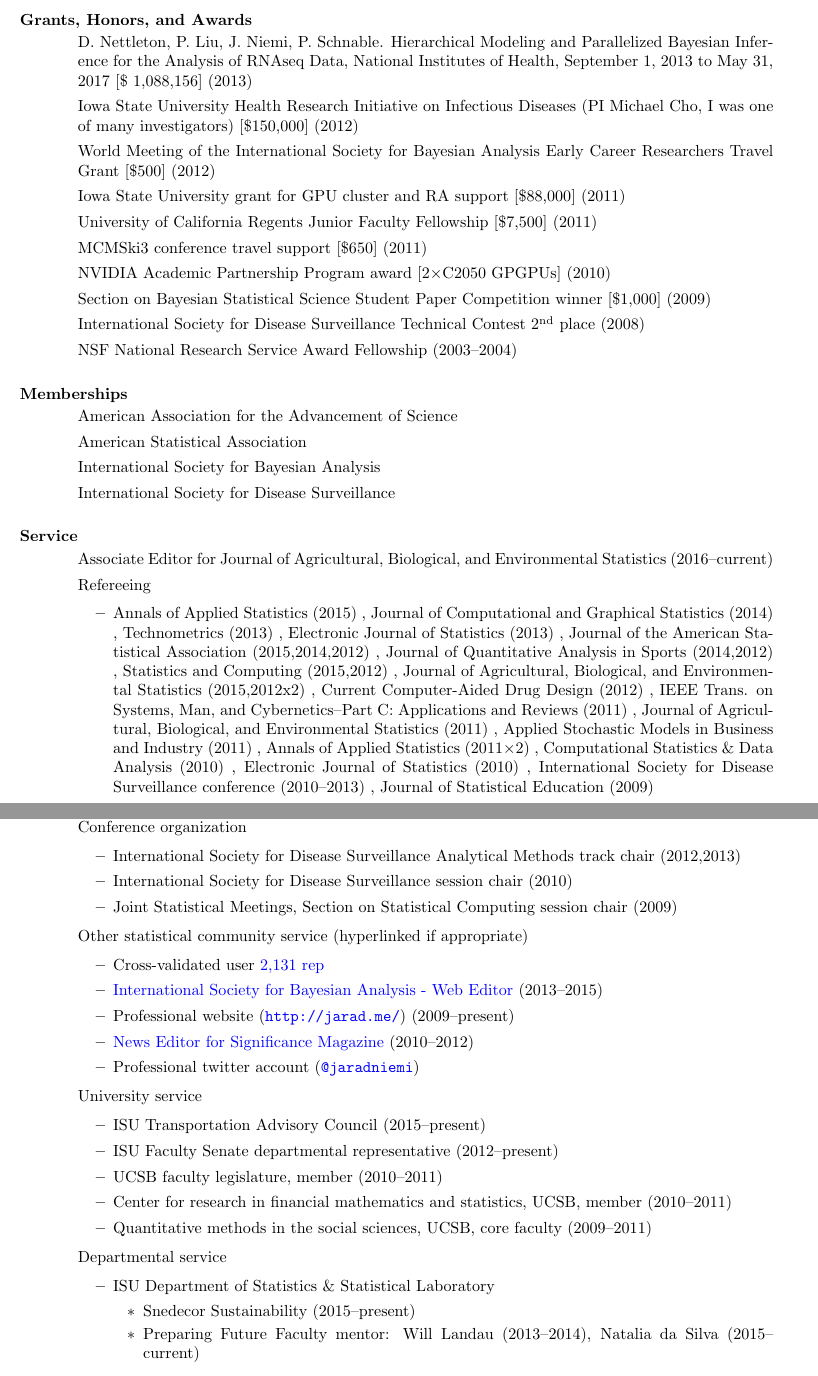
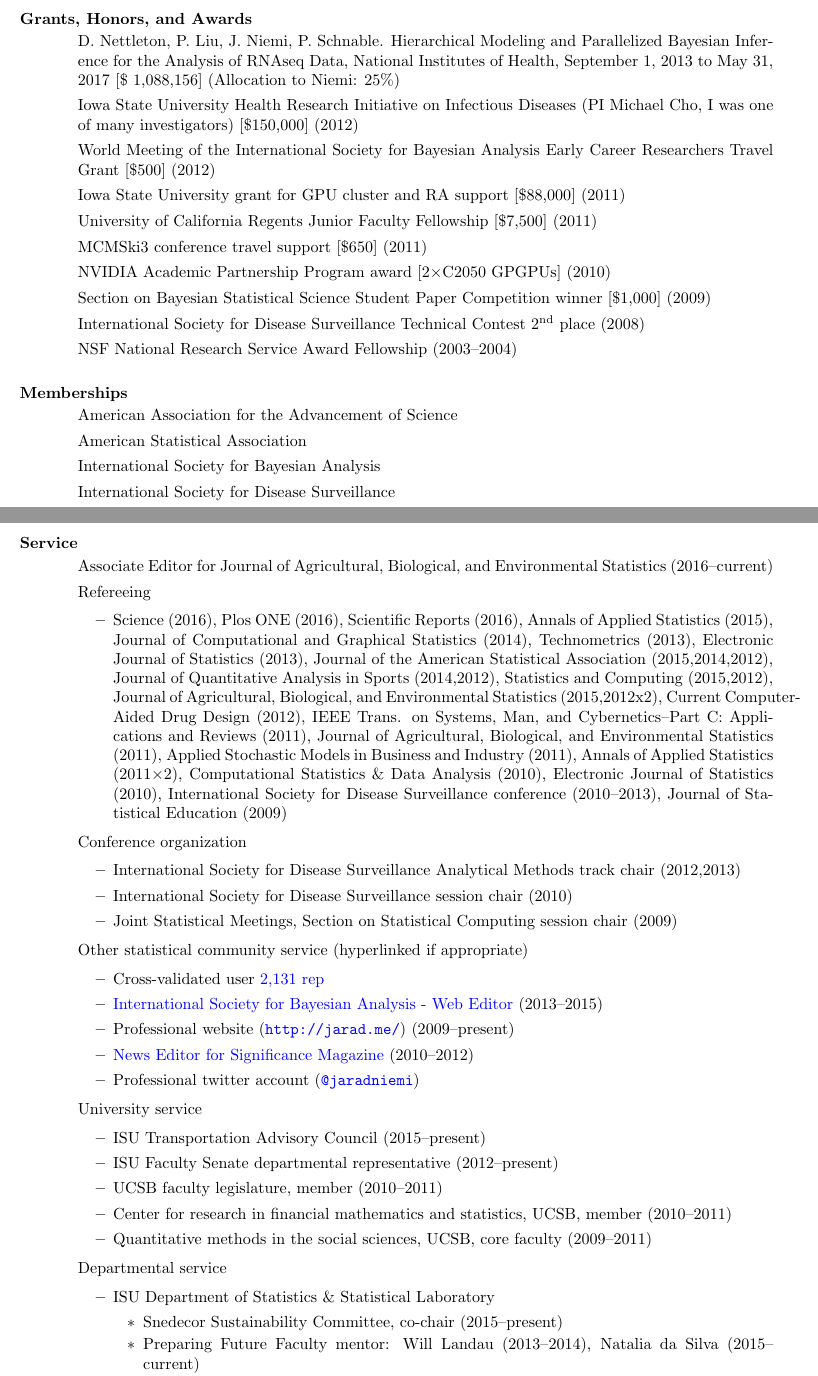
Before and after one commit to jarad/cv, a LaTeX CV (JaradNiemi-CV.tex): two parts of pages 9 and 10 of 11 before the commit and two parts of pages 8 and 9 of 10 after it, joined at a grey line, cut so that both start at the same text. The pictures show the PDF file JaradNiemi-CV.pdf that the author committed with the source.

Commit message:
Remove \newpage\opening

```diff
--- a/JaradNiemi-CV.tex
+++ b/JaradNiemi-CV.tex
@@ -546,7 +548,7 @@ Dec 2009 & Introduction to statistical analysis in R & NRRI & 2-day
 \section{\bf Grants, Honors, and Awards}
 
 \begin{itemize}
-\item D. Nettleton, P. Liu, J. Niemi, P. Schnable. Hierarchical Modeling and Parallelized Bayesian Inference for the Analysis of RNAseq Data, National Institutes of Health, September 1, 2013 to May 31, 2017 [\$ 1,088,156] (2013)
+\item D. Nettleton, P. Liu, J. Niemi, P. Schnable. Hierarchical Modeling and Parallelized Bayesian Inference for the Analysis of RNAseq Data, National Institutes of Health, September 1, 2013 to May 31, 2017 [\$ 1,088,156] (Allocation to Niemi: 25\%)
 
 \item Iowa State University Health Research Initiative on Infectious Diseases (PI Michael Cho, I was one of many investigators) [\$150,000] (2012)
 \item World Meeting of the International Society for Bayesian Analysis Early Career Researchers Travel Grant [\$500] (2012)
@@ -586,27 +588,30 @@ Dec 2009 & Introduction to statistical analysis in R & NRRI & 2-day
 \item Associate Editor for Journal of Agricultural, Biological, and Environmental Statistics (2016--current)
 \item Refereeing
  \begin{itemize}
- \item Annals of Applied Statistics (2015)
- , Journal of Computational and Graphical Statistics (2014)
- , Technometrics (2013)
- , Electronic Journal of Statistics (2013)
- , Journal of the American Statistical Association (2015,2014,2012)
- , Journal of Quantitative Analysis in Sports (2014,2012)
- , Statistics and Computing (2015,2012)
- , Journal of Agricultural, Biological, and Environmental Statistics (2015,2012x2)
- , Current Computer-Aided Drug Design (2012)
- , IEEE Trans. on Systems, Man, and Cybernetics--Part C: Applications and Reviews (2011)
- , Journal of Agricultural, Biological, and Environmental Statistics (2011)
- , Applied Stochastic Models in Business and Industry (2011)
- , Annals of Applied Statistics  (2011$\times 2$)
- , Computational Statistics \& Data Analysis (2010)
- , Electronic Journal of Statistics (2010)
- , International Society for Disease Surveillance conference (2010--2013)
- , Journal of Statistical Education (2009)
+ \item Science (2016),
+ Plos ONE (2016),
+ Scientific Reports (2016),
+ Annals of Applied Statistics (2015),
+ Journal of Computational and Graphical Statistics (2014),
+ Technometrics (2013),
+ Electronic Journal of Statistics (2013),
+ Journal of the American Statistical Association (2015,2014,2012),
+ Journal of Quantitative Analysis in Sports (2014,2012),
+ Statistics and Computing (2015,2012),
+ Journal of Agricultural, Biological, and Environmental Statistics (2015,2012x2),
+ Current Computer-Aided Drug Design (2012),
+ IEEE Trans. on Systems, Man, and Cybernetics--Part C: Applications and Reviews (2011),
+ Journal of Agricultural, Biological, and Environmental Statistics (2011),
+ Applied Stochastic Models in Business and Industry (2011),
+ Annals of Applied Statistics  (2011$\times 2$),
+ Computational Statistics \& Data Analysis (2010),
+ Electronic Journal of Statistics (2010),
+ International Society for Disease Surveillance conference (2010--2013),
+ Journal of Statistical Education (2009)
  \end{itemize}
 
 
-\newpage \opening
+
 
 \item Conference organization
  \begin{itemize}
@@ -646,7 +651,7 @@ Dec 2009 & Introduction to statistical analysis in R & NRRI & 2-day
  	\begin{itemize}
 	\item ISU Department of Statistics \& Statistical Laboratory
 		\begin{itemize}
-    \item Snedecor Sustainability (2015--present)
+    \item Snedecor Sustainability Committee, co-chair (2015--present)
   	\item Preparing Future Faculty mentor: Will Landau (2013--2014), Natalia da Silva (2015--current)
   	\item STAT-ers advisor (2011--present)
 		\item Statistics/BCB search committee (2014--2015)
```
Also changed, not shown: JaradNiemi-CV.pdf, JaradNiemi-CV.tex (28 more changed lines).
